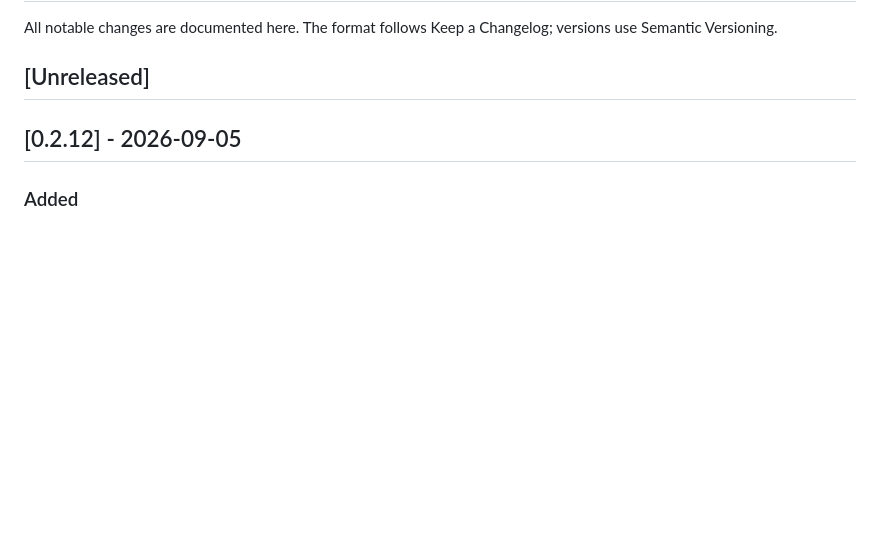
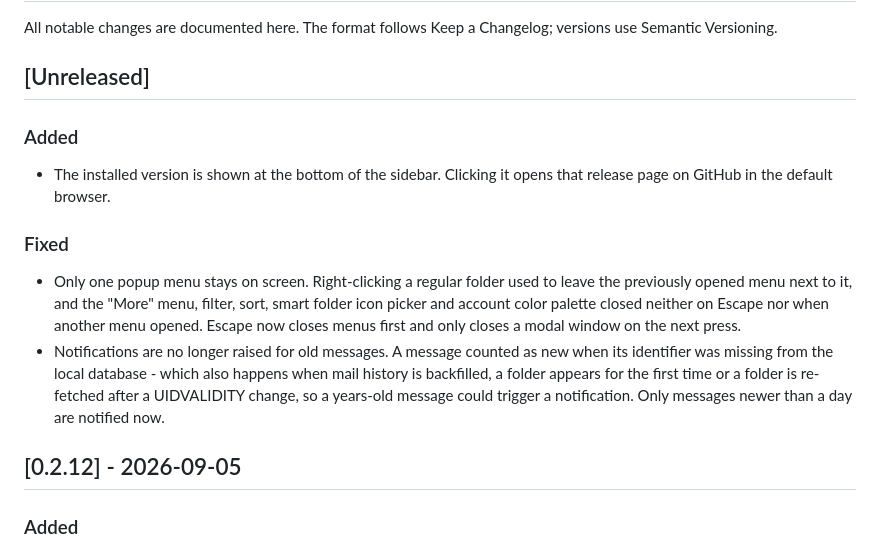
Before and after one commit to bintocher/truemail, a Markdown page: CHANGELOG.en.md, the part around the change. Drawn GitHub-style; blank space fills up the shorter version.

```diff
--- a/CHANGELOG.en.md
+++ b/CHANGELOG.en.md
@@ -6,6 +6,24 @@ All notable changes are documented here. The format follows Keep a Changelog;
 versions use Semantic Versioning.
 
 ## [Unreleased]
+
+### Added
+
+- The installed version is shown at the bottom of the sidebar. Clicking it
+  opens that release page on GitHub in the default browser.
+
+### Fixed
+
+- Only one popup menu stays on screen. Right-clicking a regular folder used to
+  leave the previously opened menu next to it, and the "More" menu, filter,
+  sort, smart folder icon picker and account color palette closed neither on
+  Escape nor when another menu opened. Escape now closes menus first and only
+  closes a modal window on the next press.
+- Notifications are no longer raised for old messages. A message counted as new
+  when its identifier was missing from the local database - which also happens
+  when mail history is backfilled, a folder appears for the first time or a
+  folder is re-fetched after a UIDVALIDITY change, so a years-old message could
+  trigger a notification. Only messages newer than a day are notified now.
 
 ## [0.2.12] - 2026-09-05
 
```
Also changed, not shown: CHANGELOG.md (+18 -0 lines).
